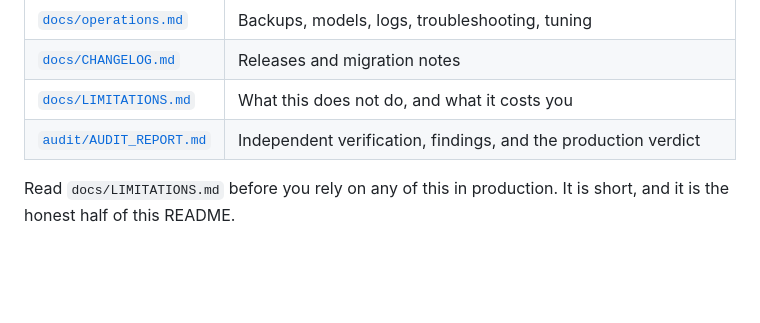
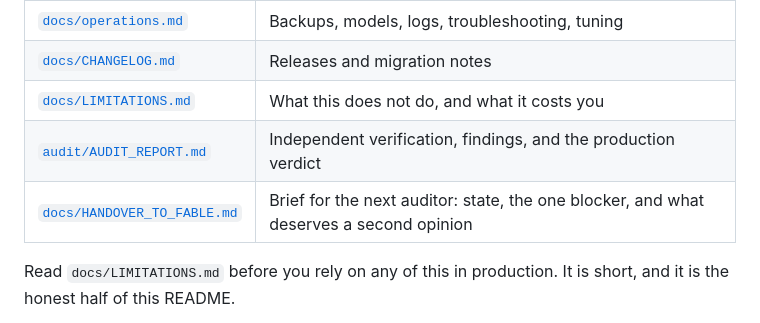
Before and after one commit to sabuj14eu/AIHELPER, a Markdown page: README.md, the part around the change. Rendered like a GitHub page; blank space fills up the shorter version.

```diff
--- a/README.md
+++ b/README.md
@@ -164,6 +164,7 @@ matters most: a question is paid for once and answered locally thereafter.
 | [`docs/CHANGELOG.md`](docs/CHANGELOG.md) | Releases and migration notes |
 | [`docs/LIMITATIONS.md`](docs/LIMITATIONS.md) | What this does not do, and what it costs you |
 | [`audit/AUDIT_REPORT.md`](audit/AUDIT_REPORT.md) | Independent verification, findings, and the production verdict |
+| [`docs/HANDOVER_TO_FABLE.md`](docs/HANDOVER_TO_FABLE.md) | Brief for the next auditor: state, the one blocker, and what deserves a second opinion |
 
 Read `docs/LIMITATIONS.md` before you rely on any of this in production. It is
 short, and it is the honest half of this README.
```
Also changed, not shown: docs/HANDOVER_TO_FABLE.md (added, +281 -0 lines).
